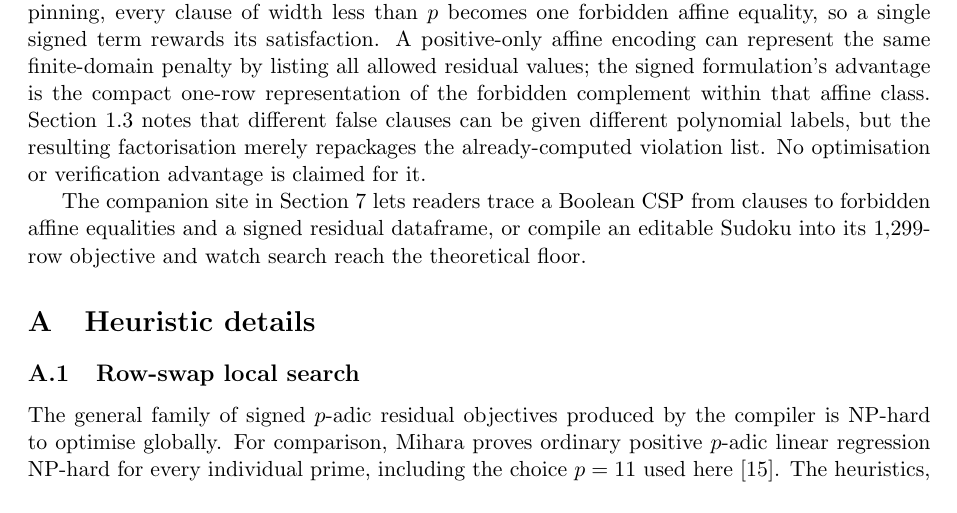
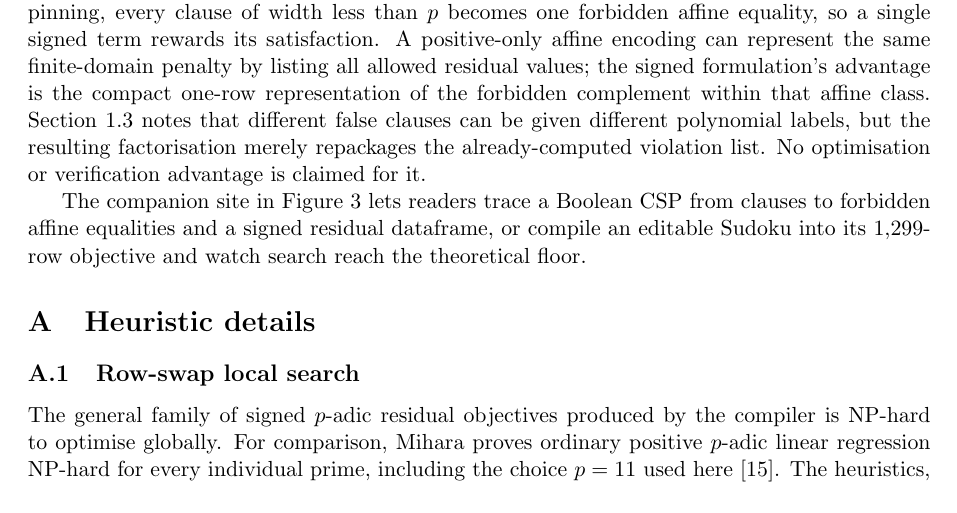
Before and after one commit to solresol/sudoku-padic-regression, a LaTeX paper (paper/sudoku_padic_regression.tex): part of page 17 of 25, cut so that both start at the same text. Compiled offline with pdfLaTeX.

Commit message:
Reference the companion-site figure

```diff
--- a/paper/sudoku_padic_regression.tex
+++ b/paper/sudoku_padic_regression.tex
@@ -843,7 +843,7 @@ Sudoku is a finite-domain case study in which the variables, domains, and all-di
 
 The same signed-residual construction is not limited to pairwise inequality. After Boolean pinning, every clause of width less than \(p\) becomes one forbidden affine equality, so a single signed term rewards its satisfaction. A positive-only affine encoding can represent the same finite-domain penalty by listing all allowed residual values; the signed formulation's advantage is the compact one-row representation of the forbidden complement within that affine class. Section~\ref{sec:polynomial-labels} notes that different false clauses can be given different polynomial labels, but the resulting factorisation merely repackages the already-computed violation list. No optimisation or verification advantage is claimed for it.
 
-The companion site in Section~\ref{sec:interactive-demo} lets readers trace a Boolean CSP from clauses to forbidden affine equalities and a signed residual dataframe, or compile an editable Sudoku into its \(1{,}299\)-row objective and watch search reach the theoretical floor.
+The companion site in Figure~\ref{fig:browser-sudoku-solution} lets readers trace a Boolean CSP from clauses to forbidden affine equalities and a signed residual dataframe, or compile an editable Sudoku into its \(1{,}299\)-row objective and watch search reach the theoretical floor.
 
 \appendix
 
```
